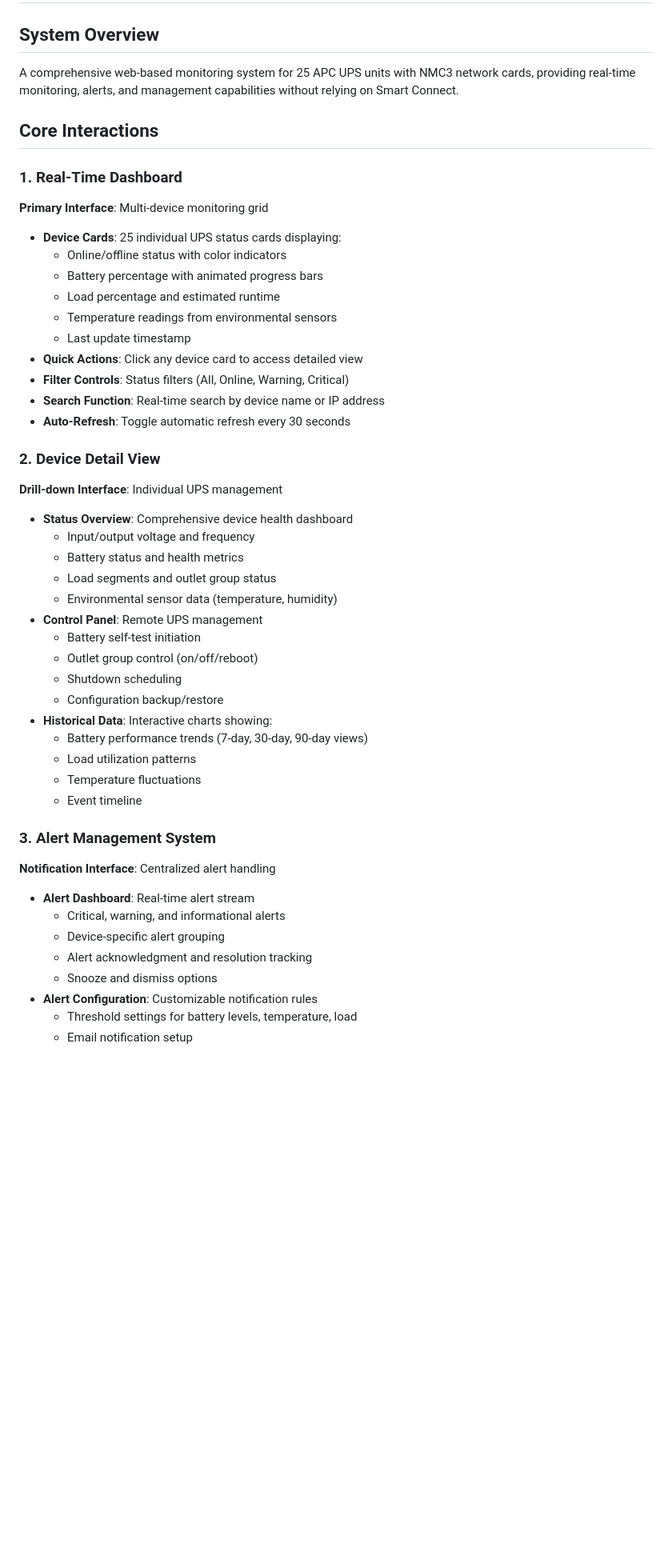
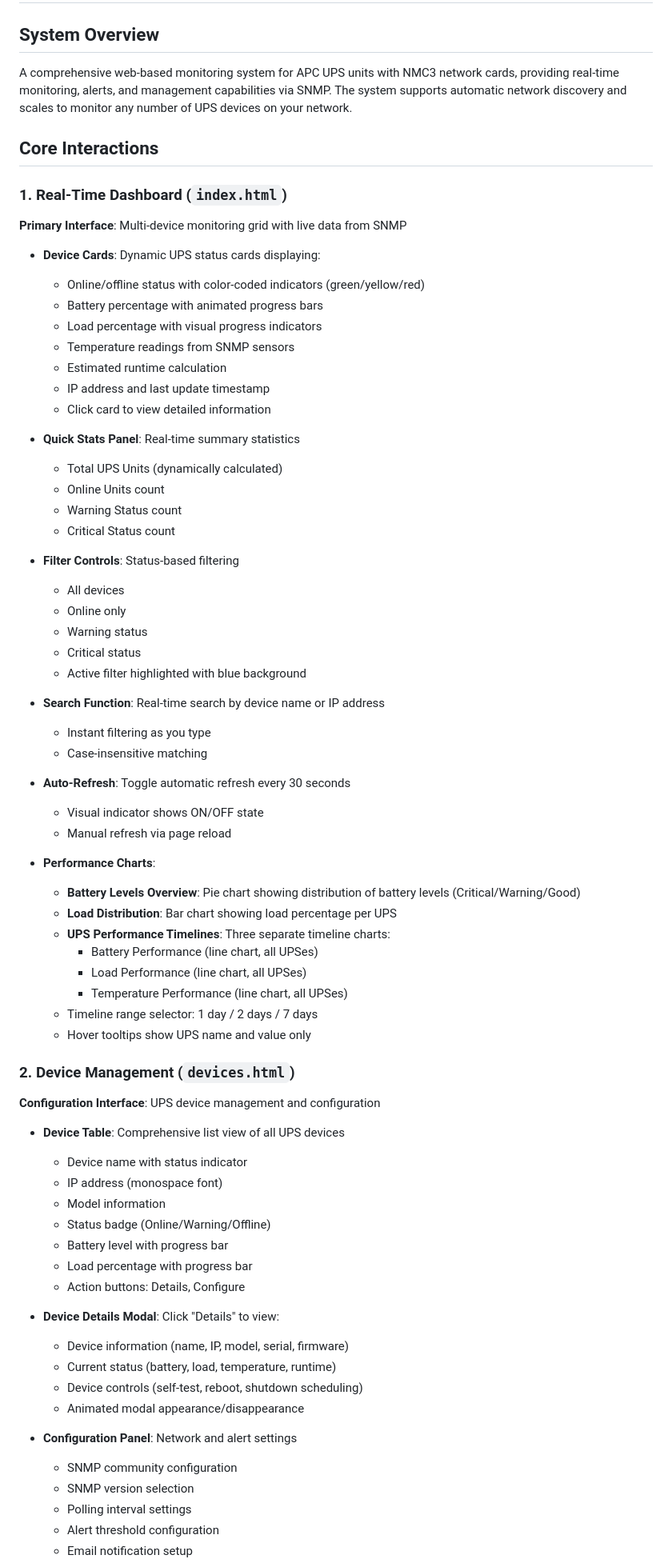
Before and after one commit to spwilko/UPS, a Markdown page: interaction.md, the part around one of its changes. Shown at 80% size. Rendered like a GitHub page; blank space fills up the shorter version.

Commit message:
Update interaction.md to reflect current implementation

```diff
--- a/interaction.md
+++ b/interaction.md
@@ -1,48 +1,74 @@
 # APC UPS Monitoring System - Interaction Design
 
 ## System Overview
-A comprehensive web-based monitoring system for 25 APC UPS units with NMC3 network cards, providing real-time monitoring, alerts, and management capabilities without relying on Smart Connect.
+A comprehensive web-based monitoring system for APC UPS units with NMC3 network cards, providing real-time monitoring, alerts, and management capabilities via SNMP. The system supports automatic network discovery and scales to monitor any number of UPS devices on your network.
 
 ## Core Interactions
 
-### 1. Real-Time Dashboard
-**Primary Interface**: Multi-device monitoring grid
-- **Device Cards**: 25 individual UPS status cards displaying:
-  - Online/offline status with color indicators
+### 1. Real-Time Dashboard (`index.html`)
+**Primary Interface**: Multi-device monitoring grid with live data from SNMP
+
+- **Device Cards**: Dynamic UPS status cards displaying:
+  - Online/offline status with color-coded indicators (green/yellow/red)
   - Battery percentage with animated progress bars
-  - Load percentage and estimated runtime
-  - Temperature readings from environmental sensors
-  - Last update timestamp
-- **Quick Actions**: Click any device card to access detailed view
-- **Filter Controls**: Status filters (All, Online, Warning, Critical)
+  - Load percentage with visual progress indicators
+  - Temperature readings from SNMP sensors
+  - Estimated runtime calculation
+  - IP address and last update timestamp
+  - Click card to view detailed information
+
+- **Quick Stats Panel**: Real-time summary statistics
+  - Total UPS Units (dynamically calculated)
+  - Online Units count
+  - Warning Status count
+  - Critical Status count
+
+- **Filter Controls**: Status-based filtering
+  - All devices
+  - Online only
+  - Warning status
+  - Critical status
+  - Active filter highlighted with blue background
+
 - **Search Function**: Real-time search by device name or IP address
+  - Instant filtering as you type
+  - Case-insensitive matching
+
 - **Auto-Refresh**: Toggle automatic refresh every 30 seconds
+  - Visual indicator shows ON/OFF state
+  - Manual refresh via page reload
 
-### 2. Device Detail View
-**Drill-down Interface**: Individual UPS management
-- **Status Overview**: Comprehensive device health dashboard
-  - Input/output voltage and frequency
-  - Battery status and health metrics
-  - Load segments and outlet group status
-  - Environmental sensor data (temperature, humidity)
-- **Control Panel**: Remote UPS management
-  - Battery self-test initiation
-  - Outlet group control (on/off/reboot)
-  - Shutdown scheduling
-  - Configuration backup/restore
-- **Historical Data**: Interactive charts showing:
-  - Battery performance trends (7-day, 30-day, 90-day views)
-  - Load utilization patterns
-  - Temperature fluctuations
-  - Event timeline
+- **Performance Charts**:
+  - **Battery Levels Overview**: Pie chart showing distribution of battery levels (Critical/Warning/Good)
+  - **Load Distribution**: Bar chart showing load percentage per UPS
+  - **UPS Performance Timelines**: Three separate timeline charts:
+    - Battery Performance (line chart, all UPSes)
+    - Load Performance (line chart, all UPSes)
+    - Temperature Performance (line chart, all UPSes)
+  - Timeline range selector: 1 day / 2 days / 7 days
+  - Hover tooltips show UPS name and value only
 
-### 3. Alert Management System
-**Notification Interface**: Centralized alert handling
-- **Alert Dashboard**: Real-time alert stream
-  - Critical, warning, and informational alerts
-  - Device-specific alert grouping
-  - Alert acknowledgment and resolution tracking
-  - Snooze and dismiss options
-- **Alert Configuration**: Customizable notification rules
-  - Threshold settings for battery levels, temperature, load
+### 2. Device Management (`devices.html`)
+**Configuration Interface**: UPS device management and configuration
+
+- **Device Table**: Comprehensive list view of all UPS devices
+  - Device name with status indicator
+  - IP address (monospace font)
+  - Model information
+  - Status badge (Online/Warning/Offline)
+  - Battery level with progress bar
+  - Load percentage with progress bar
+  - Action buttons: Details, Configure
+
+- **Device Details Modal**: Click "Details" to view:
+  - Device information (name, IP, model, serial, firmware)
+  - Current status (battery, load, temperature, runtime)
+  - Device controls (self-test, reboot, shutdown scheduling)
+  - Animated modal appearance/disappearance
+
+- **Configuration Panel**: Network and alert settings
+  - SNMP community configuration
+  - SNMP version selection
+  - Polling interval settings
+  - Alert threshold configuration
   - Email notification setup
```
Also changed, not shown: other parts of interaction.md (+188 -57 lines).
